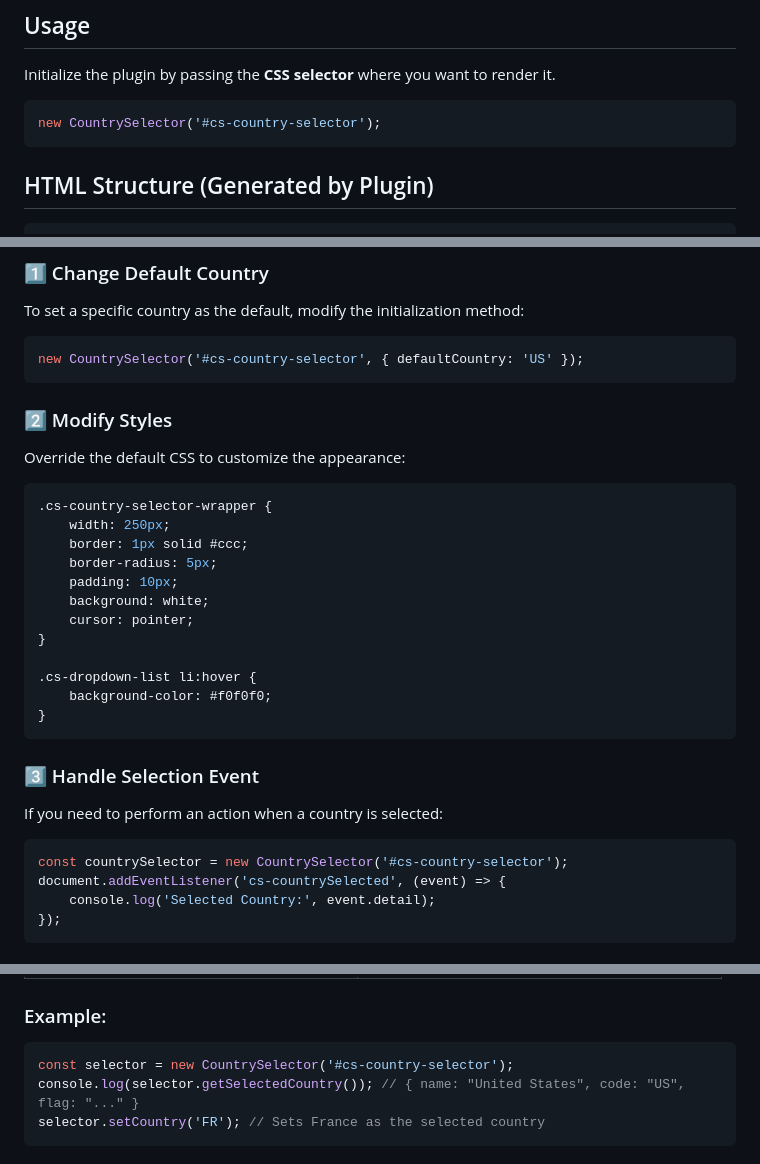
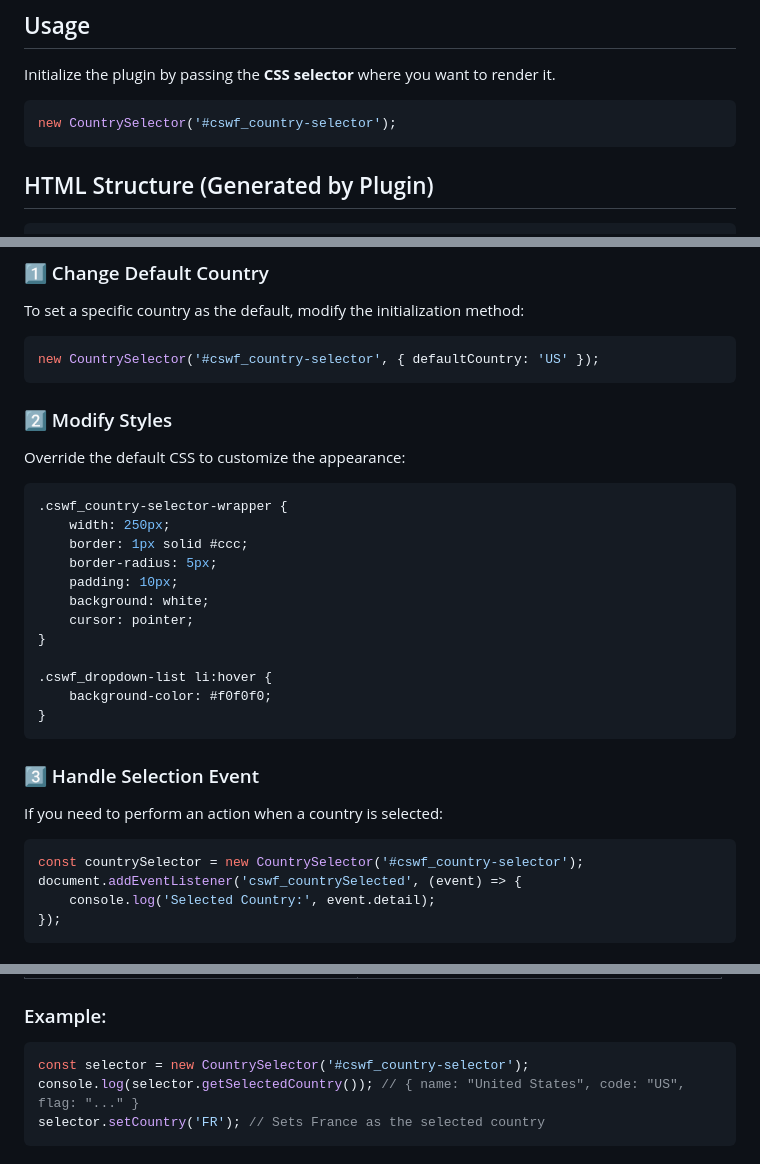
Before and after one commit to Jerald-tonmoy-dias/country-select-with-flag, a Markdown page: README.md, 3 parts joined by grey strips. Rendered like a GitHub page.

````diff
--- a/README.md
+++ b/README.md
@@ -31,7 +31,7 @@ No additional dependencies are required. Simply include the `CountrySelector` sc
 Initialize the plugin by passing the **CSS selector** where you want to render it.
 
 ```javascript
-new CountrySelector('#cs-country-selector');
+new CountrySelector('#cswf_country-selector');
 ```
 
 ## HTML Structure (Generated by Plugin)
@@ -58,13 +58,13 @@ new CountrySelector('#cs-country-selector');
 ### 1️⃣ Change Default Country
 To set a specific country as the default, modify the initialization method:
 ```javascript
-new CountrySelector('#cs-country-selector', { defaultCountry: 'US' });
+new CountrySelector('#cswf_country-selector', { defaultCountry: 'US' });
 ```
 
 ### 2️⃣ Modify Styles
 Override the default CSS to customize the appearance:
 ```css
-.cs-country-selector-wrapper {
+.cswf_country-selector-wrapper {
     width: 250px;
     border: 1px solid #ccc;
     border-radius: 5px;
@@ -73,7 +73,7 @@ Override the default CSS to customize the appearance:
     cursor: pointer;
 }
 
-.cs-dropdown-list li:hover {
+.cswf_dropdown-list li:hover {
     background-color: #f0f0f0;
 }
 ```
@@ -81,8 +81,8 @@ Override the default CSS to customize the appearance:
 ### 3️⃣ Handle Selection Event
 If you need to perform an action when a country is selected:
 ```javascript
-const countrySelector = new CountrySelector('#cs-country-selector');
-document.addEventListener('cs-countrySelected', (event) => {
+const countrySelector = new CountrySelector('#cswf_country-selector');
+document.addEventListener('cswf_countrySelected', (event) => {
     console.log('Selected Country:', event.detail);
 });
 ```
@@ -96,7 +96,7 @@ document.addEventListener('cs-countrySelected', (event) => {
 
 ### Example:
 ```javascript
-const selector = new CountrySelector('#cs-country-selector');
+const selector = new CountrySelector('#cswf_country-selector');
 console.log(selector.getSelectedCountry()); // { name: "United States", code: "US", flag: "..." }
 selector.setCountry('FR'); // Sets France as the selected country
 ```
````
Also changed, not shown: other parts of README.md (+8 -8 lines).
